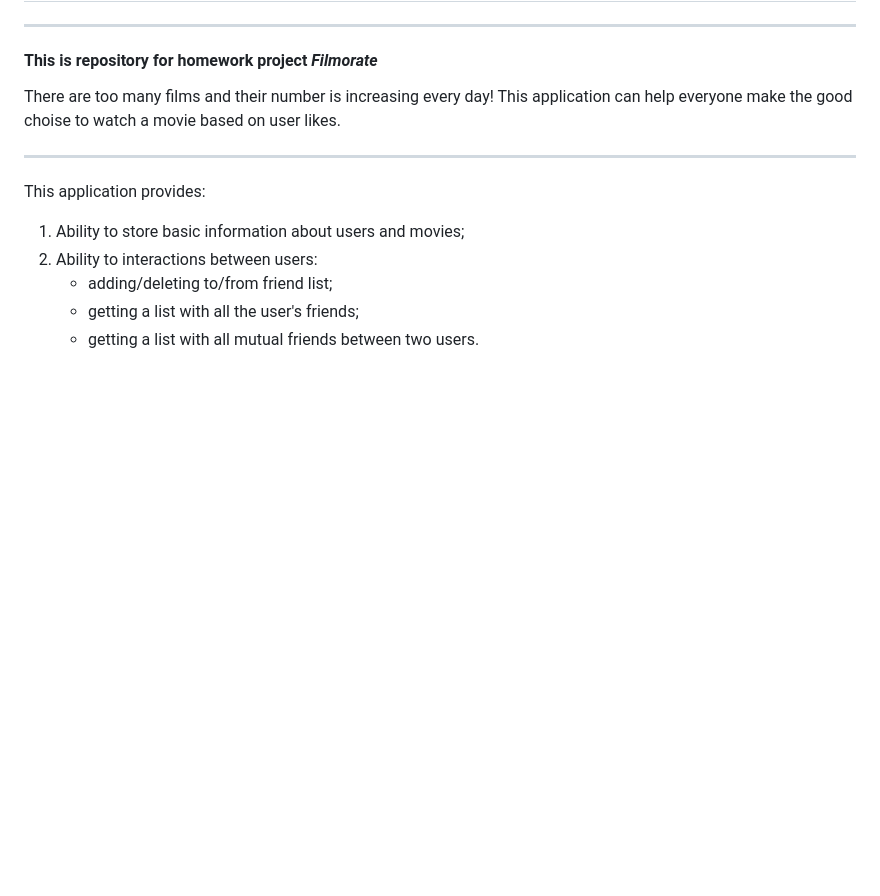
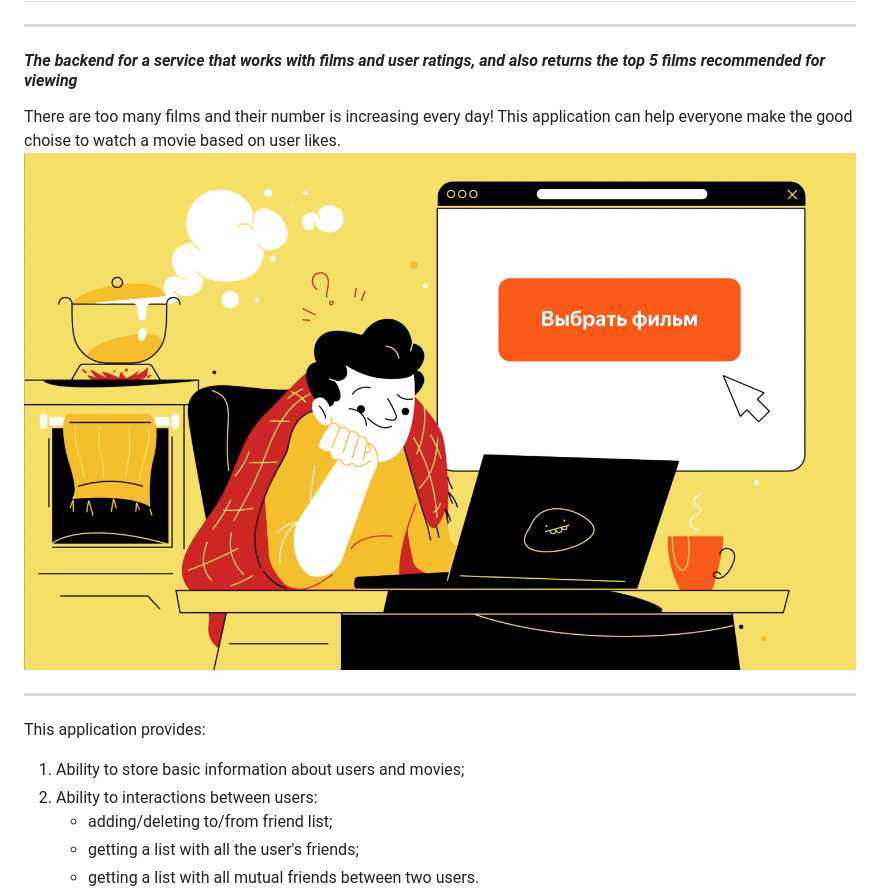
Before and after one commit to RuslanYapparov/java-filmorate, a Markdown page: README.md, the part around one of its changes. Drawn GitHub-style; pictures changed too: readme_files/Difficult choice.gif (added); blank space fills up the shorter version.

```diff
--- a/README.md
+++ b/README.md
@@ -2,10 +5,11 @@
 ---
 
-#### This is repository for homework project **_Filmorate_**
+#### *_The backend for a service that works with films and user ratings, and also returns the top 5 films recommended for viewing_*
 
 There are too many films and their number is increasing every day!
 This application can help everyone make the good choise
 to watch a movie based on user likes.
+![Difficult choice.gif](readme_files%2FDifficult%20choice.gif)
 
 ---
 
```
Also changed, not shown: other parts of README.md (+76 -67 lines), readme_files/README_rus.md (added, +117 -0 lines), readme_files/GoodWork.jpg (added), 5 other files.
